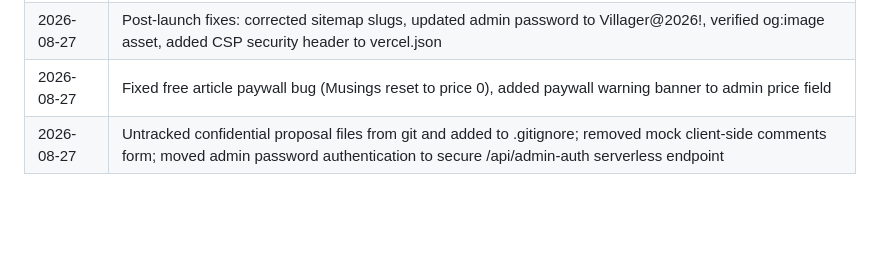
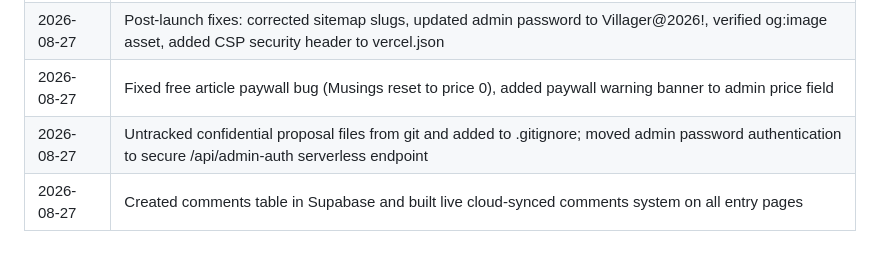
Before and after one commit to IanOchiengAI/the-villagers-notes, a Markdown page: .agent/state.md, the part around the change. Rendered like a GitHub page; blank space fills up the shorter version.

Commit message:
docs: log live comments in state.md

```diff
--- a/.agent/state.md
+++ b/.agent/state.md
@@ -53,4 +53,5 @@
 | 2026-08-27 | Implemented secure cross-browser paywall: full_body column in Supabase, /api/get-content serverless endpoint, sessionStorage content cache, invoice re-verification on refresh |
 | 2026-08-27 | Post-launch fixes: corrected sitemap slugs, updated admin password to Villager@2026!, verified og:image asset, added CSP security header to vercel.json |
 | 2026-08-27 | Fixed free article paywall bug (Musings reset to price 0), added paywall warning banner to admin price field |
-| 2026-08-27 | Untracked confidential proposal files from git and added to .gitignore; removed mock client-side comments form; moved admin password authentication to secure /api/admin-auth serverless endpoint |
+| 2026-08-27 | Untracked confidential proposal files from git and added to .gitignore; moved admin password authentication to secure /api/admin-auth serverless endpoint |
+| 2026-08-27 | Created comments table in Supabase and built live cloud-synced comments system on all entry pages |
```
